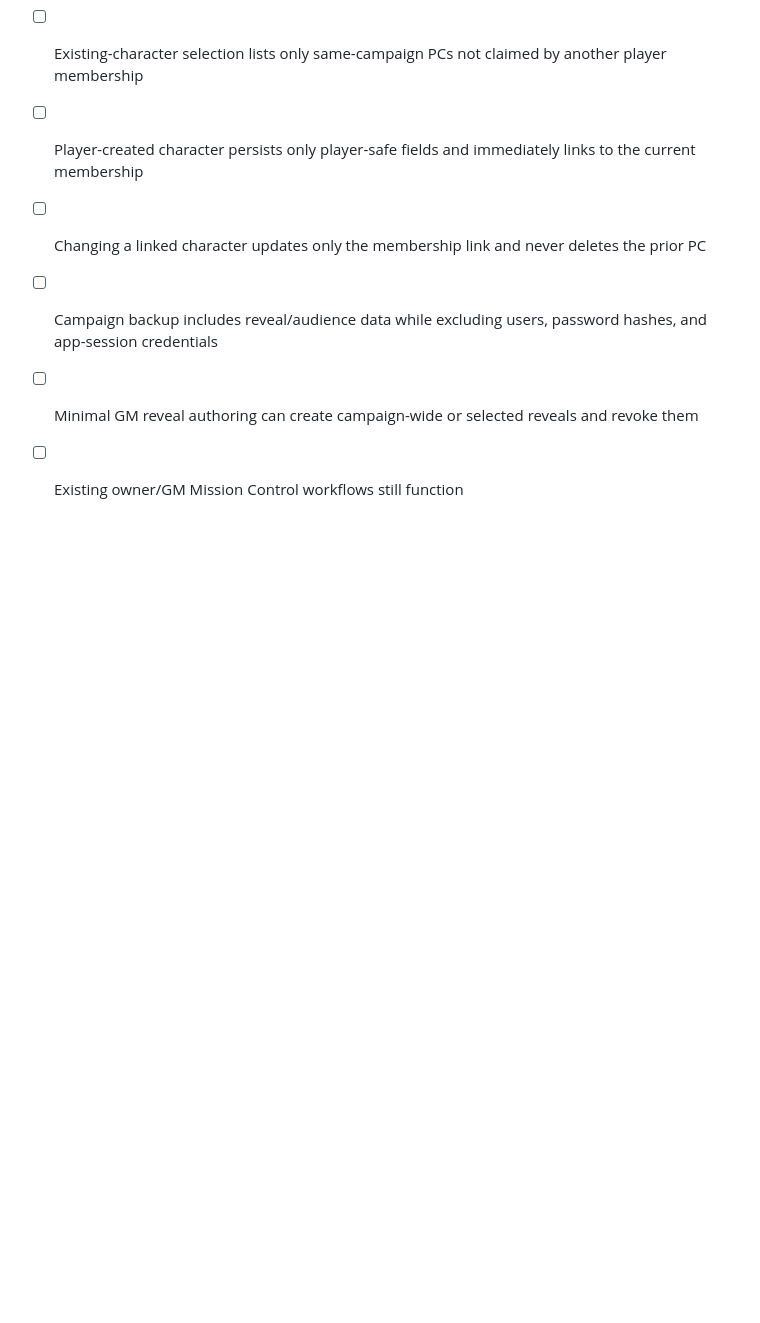
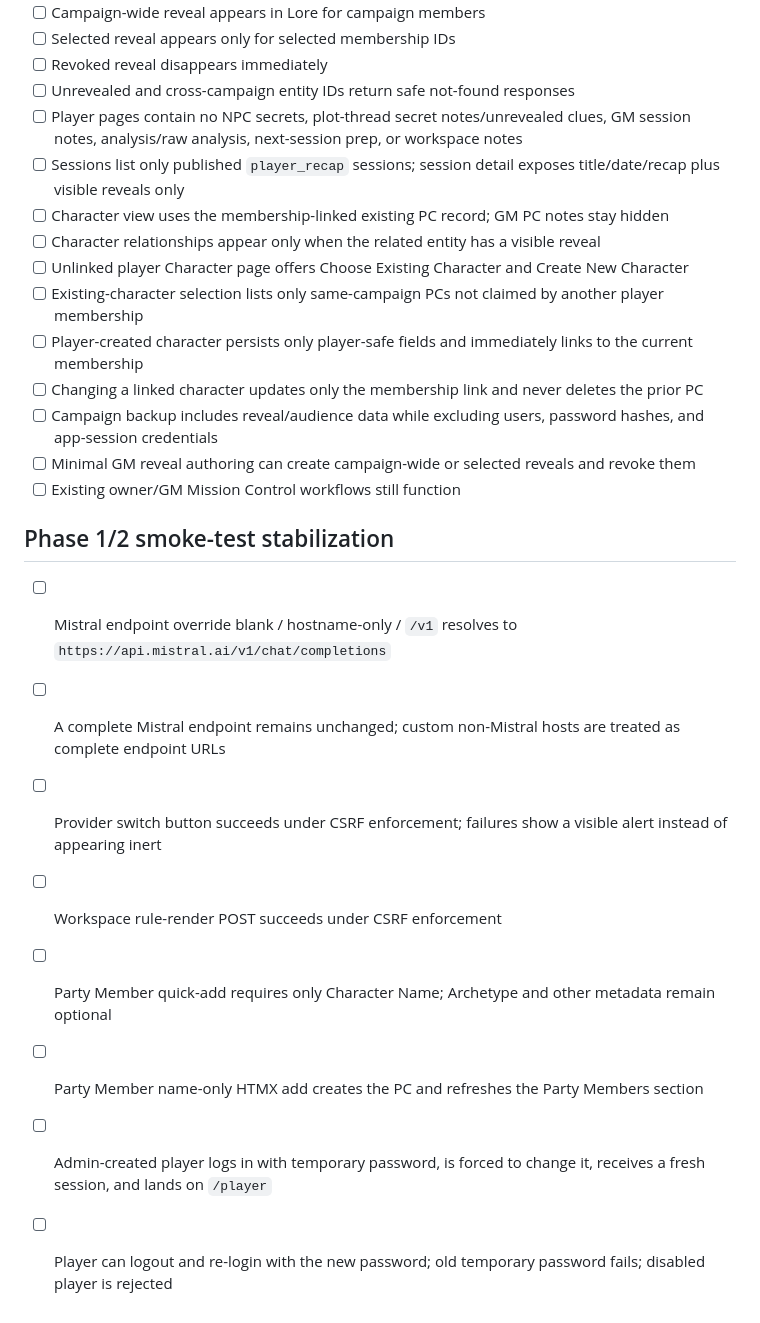
Before and after one commit to khantroll/CampaignConsole, a Markdown page: REGRESSION_CHECKLIST.md, the part around the change. Rendered like a GitHub page; blank space fills up the shorter version.

Commit message:
Add Phase 1 and 2 smoke stabilization checks

```diff
--- a/REGRESSION_CHECKLIST.md
+++ b/REGRESSION_CHECKLIST.md
@@ -107,3 +107,14 @@ Manual smoke test before releases or after stabilization changes. Run against a
 - [ ] Campaign backup includes reveal/audience data while excluding users, password hashes, and app-session credentials
 - [ ] Minimal GM reveal authoring can create campaign-wide or selected reveals and revoke them
 - [ ] Existing owner/GM Mission Control workflows still function
+
+## Phase 1/2 smoke-test stabilization
+
+- [ ] Mistral endpoint override blank / hostname-only / `/v1` resolves to `https://api.mistral.ai/v1/chat/completions`
+- [ ] A complete Mistral endpoint remains unchanged; custom non-Mistral hosts are treated as complete endpoint URLs
+- [ ] Provider switch button succeeds under CSRF enforcement; failures show a visible alert instead of appearing inert
+- [ ] Workspace rule-render POST succeeds under CSRF enforcement
+- [ ] Party Member quick-add requires only Character Name; Archetype and other metadata remain optional
+- [ ] Party Member name-only HTMX add creates the PC and refreshes the Party Members section
+- [ ] Admin-created player logs in with temporary password, is forced to change it, receives a fresh session, and lands on `/player`
+- [ ] Player can logout and re-login with the new password; old temporary password fails; disabled player is rejected
```
